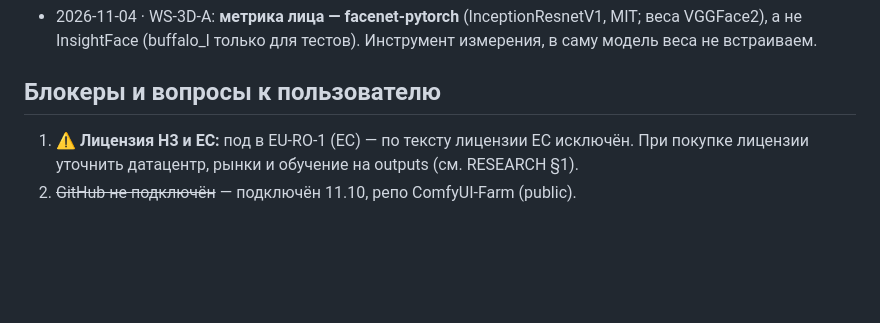
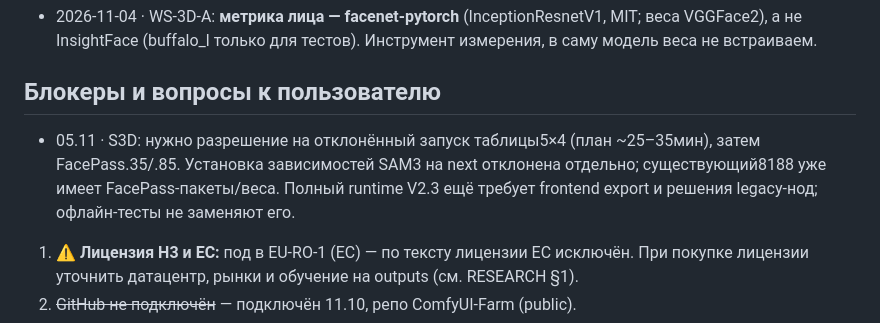
Before and after one commit to islomsalimov030-maker/ComfyUI-Farm, a Markdown page: docs/STATUS.md, the part around one of its changes. Drawn GitHub-style; blank space fills up the shorter version.

```diff
--- a/docs/STATUS.md
+++ b/docs/STATUS.md
@@ -77,6 +77,8 @@
 - 2026-11-04 · WS-3D-A: **метрика лица — facenet-pytorch** (InceptionResnetV1, MIT; веса VGGFace2), а не InsightFace (buffalo_l только для тестов). Инструмент измерения, в саму модель веса не встраиваем.
 
 ## Блокеры и вопросы к пользователю
+
+- 05.11 · S3D: нужно разрешение на отклонённый запуск таблицы5×4 (план ~25–35мин), затем FacePass.35/.85. Установка зависимостей SAM3 на next отклонена отдельно; существующий8188 уже имеет FacePass-пакеты/веса. Полный runtime V2.3 ещё требует frontend export и решения legacy-нод; офлайн-тесты не заменяют его.
 1. ⚠ **Лицензия H3 и ЕС:** под в EU-RO-1 (ЕС) — по тексту лицензии ЕС исключён. При покупке лицензии уточнить датацентр, рынки и обучение на outputs (см. RESEARCH §1).
 2. ~~GitHub не подключён~~ — подключён 11.10, репо ComfyUI-Farm (public).
 3. ~~Создать репозиторий~~ — создан 11.10.
```
Also changed, not shown: other parts of docs/STATUS.md (+1 -1 lines), docs/RESEARCH.md (+7 -0 lines).
